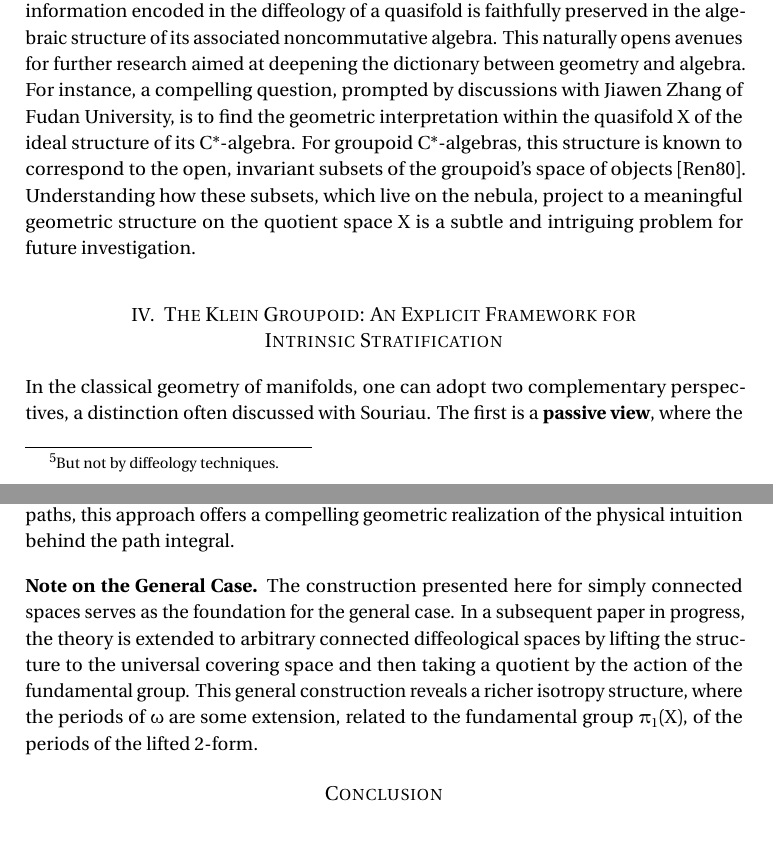
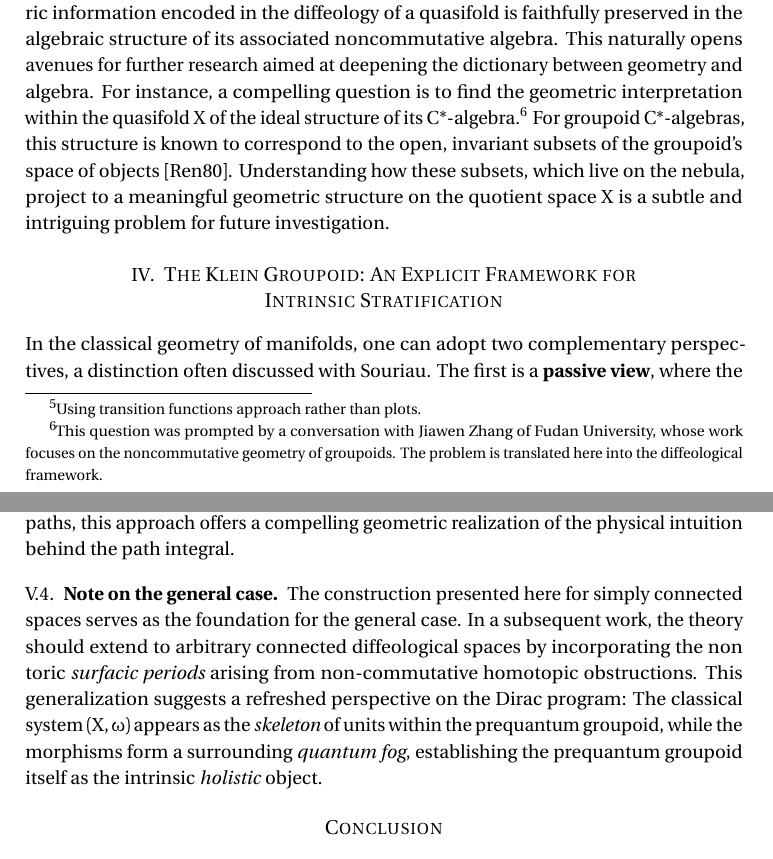
Before and after one commit to p-i-z/Diffeology-Archives, a LaTeX paper (Papers/2025-Groupoids-in-Diffeology/GID.tex): two parts of pages 10 and 16 of 17, joined at a grey line, cut so that both start at the same text. Compiled offline with pdfLaTeX.

Commit message:
Update GID.tex

```diff
--- a/Papers/2025-Groupoids-in-Diffeology/GID.tex
+++ b/Papers/2025-Groupoids-in-Diffeology/GID.tex
@@ -815,8 +815,8 @@ At the heart of this story is the diffeological groupoid,
   This class includes the most interesting examples,
   such as the irrational torus $\T_\alpha$,
   and was originally explored%
-  \footnote{But not by diffeology techniques.}
-   by Elisa Prato inspired by the study of quasicrystals~\cite{Pra99}.
+  \footnote{Using transition functions approach rather than plots.}
+  by Elisa Prato inspired by the study of quasicrystals~\cite{Pra99}.
 
   The primary challenge in extending the construction from orbifolds to quasifolds was that the local structure groups $\Gamma$ are no longer finite.
   Their orbits can be dense, and the proofs required substantial revision.
@@ -846,17 +846,14 @@ At the heart of this story is the diffeological groupoid,
   confirming that the geometric information encoded in the diffeology of a quasifold is faithfully preserved in the algebraic structure of its associated noncommutative algebra.
   This naturally opens avenues for further research aimed at deepening the dictionary between geometry and algebra.
   For instance,
-  a compelling question,
-  prompted by discussions with Jiawen Zhang of Fudan University,
-  is to find the geometric interpretation within the quasifold $\X$ of the ideal structure of its C*-algebra.
+  a compelling question is to find the geometric interpretation within the quasifold $\X$ of the ideal structure of its C*-algebra.%
+  \footnote{This question was prompted by a conversation with Jiawen Zhang of Fudan University, whose work focuses on the noncommutative geometry of groupoids. The problem is translated here into the diffeological framework.}
   For groupoid C*-algebras,
   this structure is known to correspond to the open,
   invariant subsets of the groupoid's space of objects~\cite{Ren80}.
   Understanding how these subsets,
   which live on the nebula,
   project to a meaningful geometric structure on the quotient space $\X$ is a subtle and intriguing problem for future investigation.
-
-  % \pagebreak
 
   %%%%%%%%%%%%%%%%%%%%%%%%%%%%%%%%%%%%%%%%%%%%%%%%%%%%%%%%%%
   %%
@@ -1200,14 +1197,14 @@ At the heart of this story is the diffeological groupoid,
   By building the quantum phase structure directly from an equivalence relation on paths,
   this approach offers a compelling geometric realization of the physical intuition behind the path integral.
 
-  \subsection*{Note on the General Case}
+  \subsection {Note on the general case}
+
   The construction presented here for simply connected spaces serves as the foundation for the general case.
-  In a subsequent paper in progress,
-  the theory is extended to arbitrary connected diffeological spaces by lifting the structure to the universal covering space and then taking a quotient by the action of the fundamental group.
-  This general construction reveals a richer isotropy structure,
-  where the periods of $\omega$ are some extension,
-  related to the fundamental group $\pi_1(\X)$,
-  of the periods of the lifted $2$-form.
+  In a subsequent work,
+  the theory should extend to arbitrary connected diffeological spaces by incorporating the non toric \emph{surfacic periods} arising from non-commutative homotopic obstructions.
+  This generalization suggests a refreshed perspective on the Dirac program: The classical system $(\X, \omega)$ appears as the \emph{skeleton} of units within the prequantum groupoid,
+  while the morphisms form a surrounding \emph{quantum fog},
+  establishing the prequantum groupoid itself as the intrinsic \emph{holistic} object.
 
   %%%%%%%%%%%%%%%%%%%%%%%%%%%%%%%%%%%%%%%%%%%%%%%%%%%%%%%%%%
   %%
```
